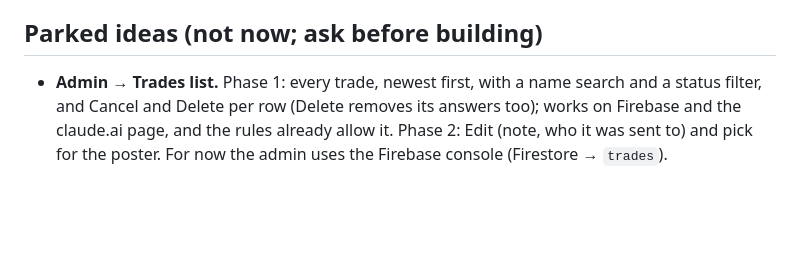
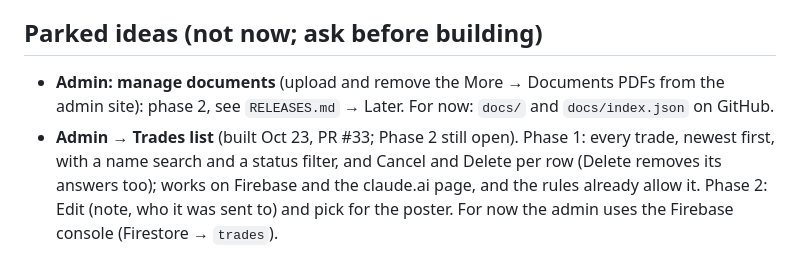
Before and after one commit to down-low/projects, a Markdown page: HANDOFF.md, the part around the change. Rendered like a GitHub page; blank space fills up the shorter version.

Commit message:
RELEASES/HANDOFF: Admin manage documents (phase 2); phase 1 is docs/ on GitHub (#44)
Claude-Session: https://claude.ai/code/session_01UDCmxdzKB8SF4jQV4TJc4d

Co-authored-by: Claude <noreply@anthropic.com>

```diff
--- a/HANDOFF.md
+++ b/HANDOFF.md
@@ -99,4 +99,5 @@ Build: `python3 tools/build_artifact.py dist/tour-schedule.html` (main page); vi
 
 ## Parked ideas (not now; ask before building)
 
-- **Admin → Trades list.** Phase 1: every trade, newest first, with a name search and a status filter, and Cancel and Delete per row (Delete removes its answers too); works on Firebase and the claude.ai page, and the rules already allow it. Phase 2: Edit (note, who it was sent to) and pick for the poster. For now the admin uses the Firebase console (Firestore → `trades`).
+- **Admin: manage documents** (upload and remove the More → Documents PDFs from the admin site): phase 2, see `RELEASES.md` → Later. For now: `docs/` and `docs/index.json` on GitHub.
+- **Admin → Trades list** (built Oct 23, PR #33; Phase 2 still open). Phase 1: every trade, newest first, with a name search and a status filter, and Cancel and Delete per row (Delete removes its answers too); works on Firebase and the claude.ai page, and the rules already allow it. Phase 2: Edit (note, who it was sent to) and pick for the poster. For now the admin uses the Firebase console (Firestore → `trades`).
```
Also changed, not shown: RELEASES.md (+1 -0 lines).
